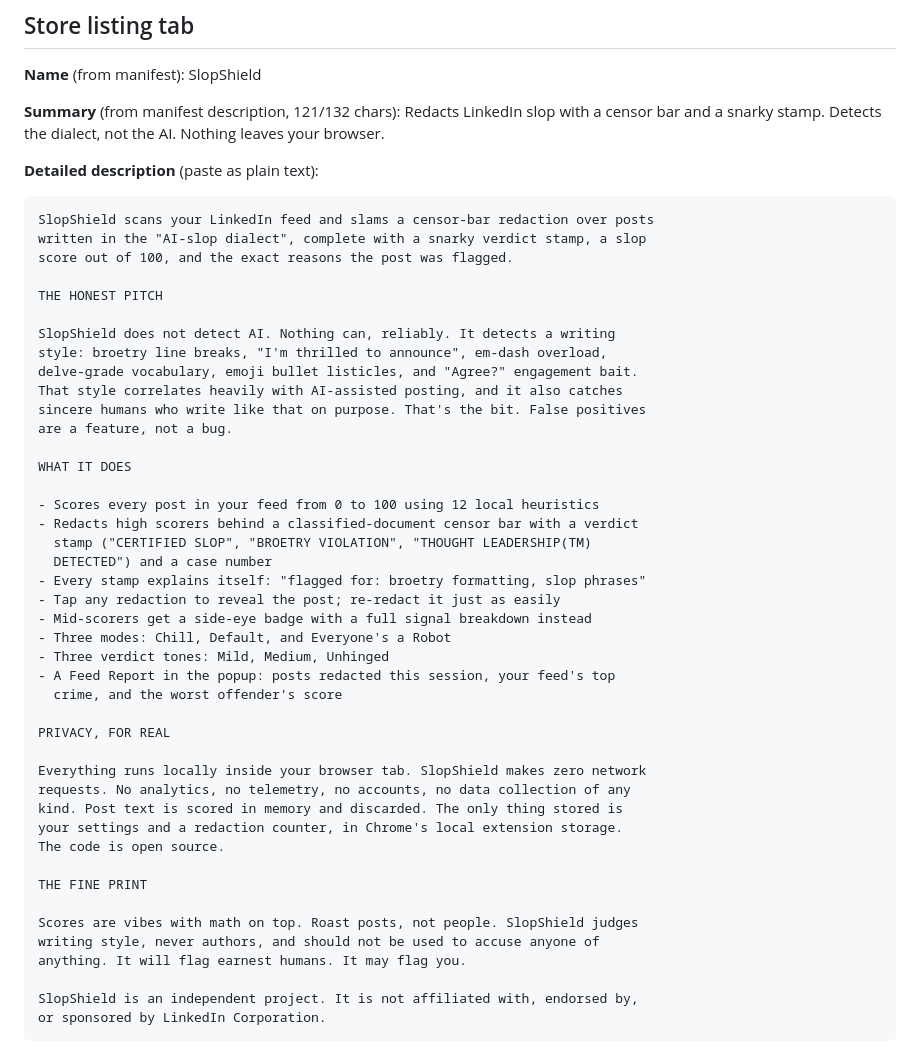
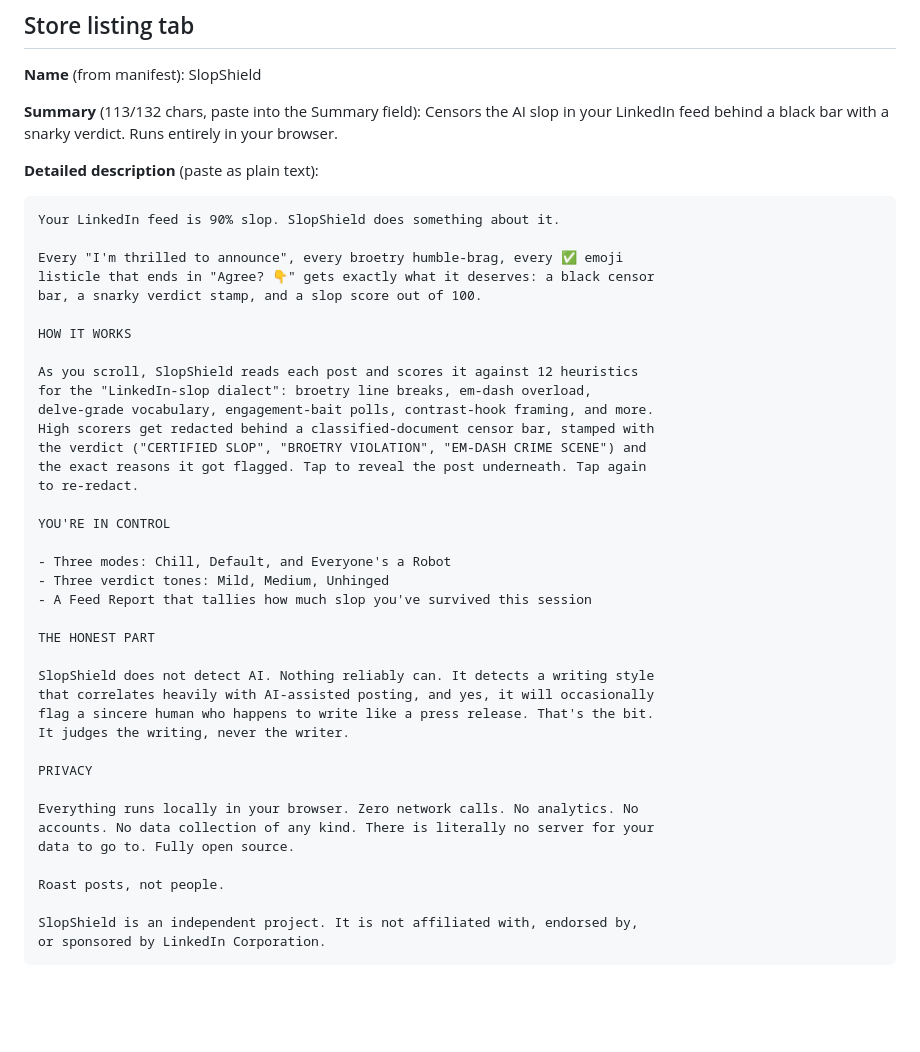
Before and after one commit to 7mehul/linkedin-ai-slop-detector, a Markdown page: store/LISTING.md, the part around the change. GitHub-like rendering; blank space fills up the shorter version.

Commit message:
Punch up the store listing copy
Eye-catching summary + detailed description: 90%-slop hook, clearer
how-it-works, tighter sections. Em-dash-free (dogfood check passes).

Co-Authored-By: Claude Opus 4.8 <noreply@anthropic.com>

````diff
--- a/store/LISTING.md
+++ b/store/LISTING.md
@@ -9,52 +9,48 @@ upload is built with `npm run package` and lands in `dist/`.
 
 **Name** (from manifest): SlopShield
 
-**Summary** (from manifest description, 121/132 chars):
-Redacts LinkedIn slop with a censor bar and a snarky stamp. Detects the dialect, not the AI. Nothing leaves your browser.
+**Summary** (113/132 chars, paste into the Summary field):
+Censors the AI slop in your LinkedIn feed behind a black bar with a snarky verdict. Runs entirely in your browser.
 
 **Detailed description** (paste as plain text):
 
 ```
-SlopShield scans your LinkedIn feed and slams a censor-bar redaction over posts
-written in the "AI-slop dialect", complete with a snarky verdict stamp, a slop
-score out of 100, and the exact reasons the post was flagged.
+Your LinkedIn feed is 90% slop. SlopShield does something about it.
 
-THE HONEST PITCH
+Every "I'm thrilled to announce", every broetry humble-brag, every ✅ emoji
+listicle that ends in "Agree? 👇" gets exactly what it deserves: a black censor
+bar, a snarky verdict stamp, and a slop score out of 100.
 
-SlopShield does not detect AI. Nothing can, reliably. It detects a writing
-style: broetry line breaks, "I'm thrilled to announce", em-dash overload,
-delve-grade vocabulary, emoji bullet listicles, and "Agree?" engagement bait.
-That style correlates heavily with AI-assisted posting, and it also catches
-sincere humans who write like that on purpose. That's the bit. False positives
-are a feature, not a bug.
+HOW IT WORKS
 
-WHAT IT DOES
+As you scroll, SlopShield reads each post and scores it against 12 heuristics
+for the "LinkedIn-slop dialect": broetry line breaks, em-dash overload,
+delve-grade vocabulary, engagement-bait polls, contrast-hook framing, and more.
+High scorers get redacted behind a classified-document censor bar, stamped with
+the verdict ("CERTIFIED SLOP", "BROETRY VIOLATION", "EM-DASH CRIME SCENE") and
+the exact reasons it got flagged. Tap to reveal the post underneath. Tap again
+to re-redact.
 
-- Scores every post in your feed from 0 to 100 using 12 local heuristics
-- Redacts high scorers behind a classified-document censor bar with a verdict
-  stamp ("CERTIFIED SLOP", "BROETRY VIOLATION", "THOUGHT LEADERSHIP(TM)
-  DETECTED") and a case number
-- Every stamp explains itself: "flagged for: broetry formatting, slop phrases"
-- Tap any redaction to reveal the post; re-redact it just as easily
-- Mid-scorers get a side-eye badge with a full signal breakdown instead
+YOU'RE IN CONTROL
+
 - Three modes: Chill, Default, and Everyone's a Robot
 - Three verdict tones: Mild, Medium, Unhinged
-- A Feed Report in the popup: posts redacted this session, your feed's top
-  crime, and the worst offender's score
+- A Feed Report that tallies how much slop you've survived this session
 
-PRIVACY, FOR REAL
+THE HONEST PART
 
-Everything runs locally inside your browser tab. SlopShield makes zero network
-requests. No analytics, no telemetry, no accounts, no data collection of any
-kind. Post text is scored in memory and discarded. The only thing stored is
-your settings and a redaction counter, in Chrome's local extension storage.
-The code is open source.
+SlopShield does not detect AI. Nothing reliably can. It detects a writing style
+that correlates heavily with AI-assisted posting, and yes, it will occasionally
+flag a sincere human who happens to write like a press release. That's the bit.
+It judges the writing, never the writer.
 
-THE FINE PRINT
+PRIVACY
 
-Scores are vibes with math on top. Roast posts, not people. SlopShield judges
-writing style, never authors, and should not be used to accuse anyone of
-anything. It will flag earnest humans. It may flag you.
+Everything runs locally in your browser. Zero network calls. No analytics. No
+accounts. No data collection of any kind. There is literally no server for your
+data to go to. Fully open source.
+
+Roast posts, not people.
 
 SlopShield is an independent project. It is not affiliated with, endorsed by,
 or sponsored by LinkedIn Corporation.
````
